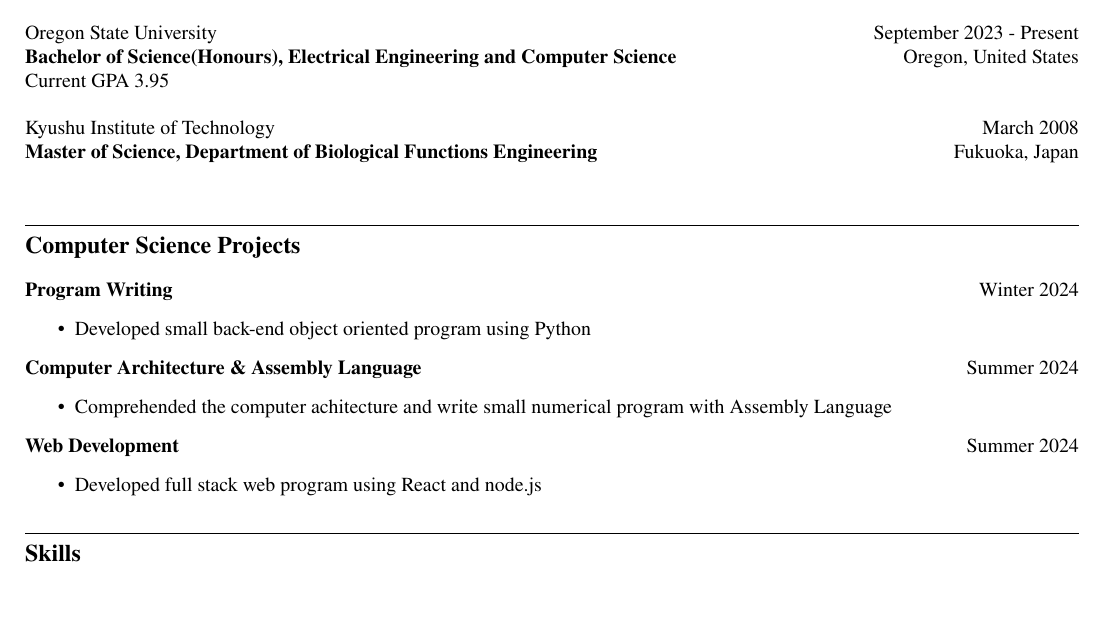
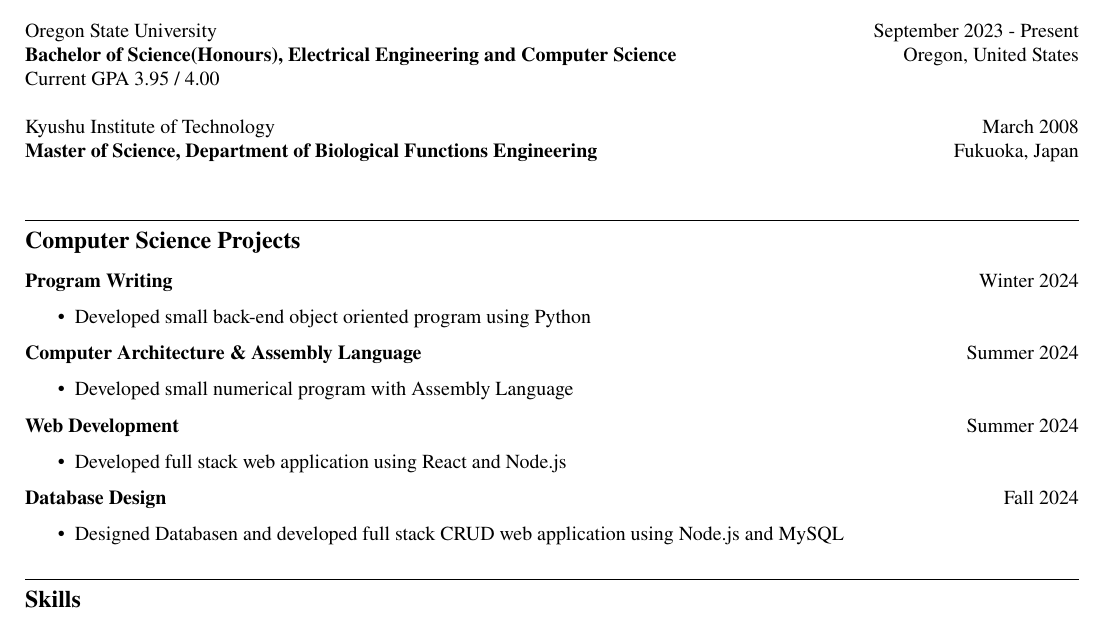
Before and after one commit to nobu1/portfolio, a LaTeX CV (Resume/main.tex, which reads Resume/computer_science_project.tex, Resume/education.tex): part of the page, cut so that both start at the same text, the shorter picture padded with empty space. Compiled offline with pdfLaTeX.

Commit message:
Add files via upload

```diff
--- a/Resume/computer_science_project.tex
+++ b/Resume/computer_science_project.tex
@@ -10,9 +10,13 @@
 \end{itemize}
 \textbf{Computer Architecture \& Assembly Language} \hfill Summer 2024
 \begin{itemize}
-    \item Comprehended the computer achitecture and write small numerical program with Assembly Language
+    \item Developed small numerical program with Assembly Language
 \end{itemize}
 \textbf{Web Development} \hfill Summer 2024
 \begin{itemize}
-    \item Developed full stack web program using React and node.js
+    \item Developed full stack web application using React and Node.js
 \end{itemize}
+\textbf{Database Design} \hfill Fall 2024
+\begin{itemize}
+    \item Designed Databasen and developed full stack CRUD web application using Node.js and MySQL
+\end{itemize}
--- a/Resume/education.tex
+++ b/Resume/education.tex
@@ -6,7 +6,7 @@
 \end{flushleft}
 Oregon State University \hfill September 2023 - Present\\
 \textbf{Bachelor of Science(Honours), Electrical Engineering and Computer Science}  \hfill Oregon, United States\\
-Current GPA 3.95\\
+Current GPA 3.95 / 4.00\\
 \\
 Kyushu Institute of Technology \hfill March 2008\\
 \textbf{Master of Science, Department of Biological Functions Engineering} \hfill Fukuoka, Japan\\
```
Also changed, not shown: Resume/main.pdf (added), 1 other file.
